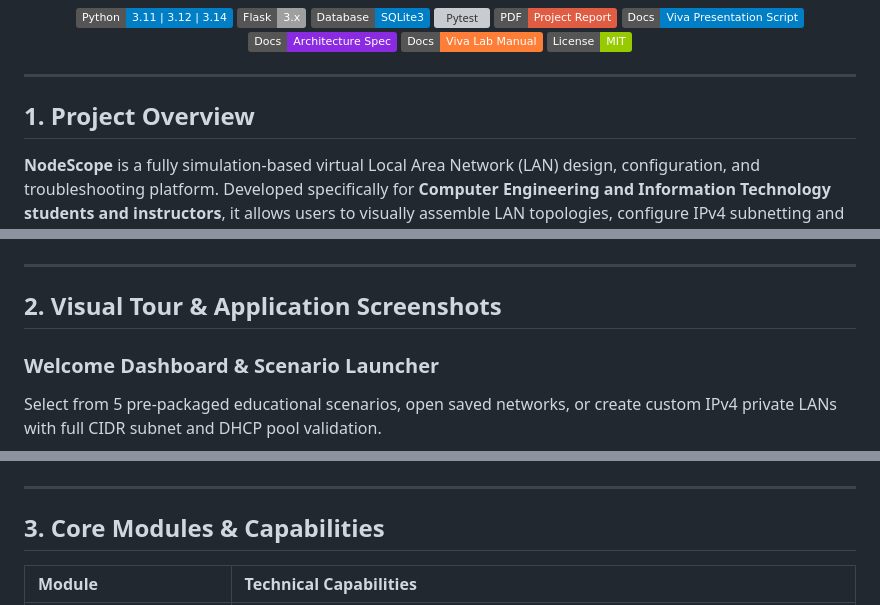
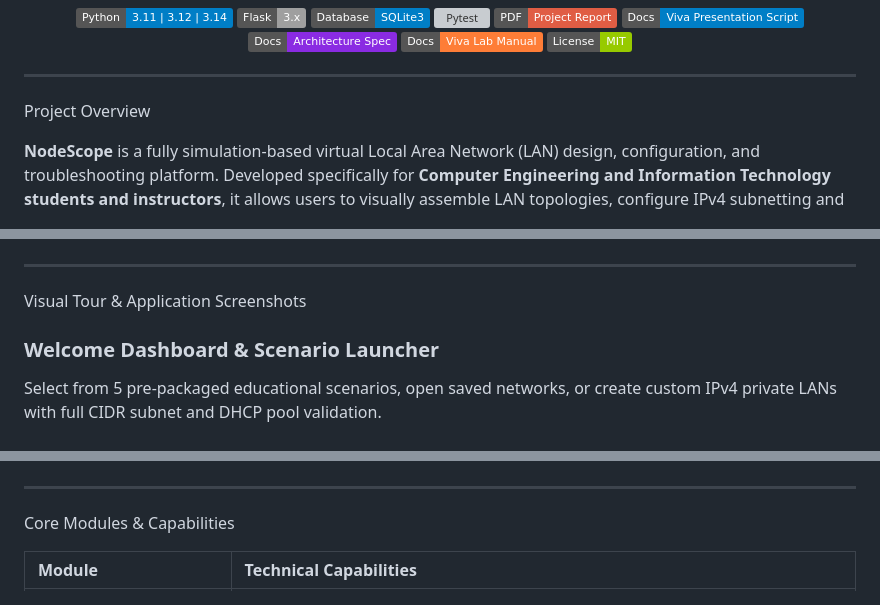
Before and after one commit to Kavishkhan15/NodeScope, a Markdown page: README.md, 3 parts joined by grey strips. Rendered like a GitHub page; badges without logos; grey boxes are pictures that could not be loaded.

Commit message:
Update README for project overview and sections

```diff
--- a/README.md
+++ b/README.md
@@ -21,7 +21,7 @@
 
 ---
 
-## 1. Project Overview
+ Project Overview
 
 **NodeScope** is a fully simulation-based virtual Local Area Network (LAN) design, configuration, and troubleshooting platform. Developed specifically for **Computer Engineering and Information Technology students and instructors**, it allows users to visually assemble LAN topologies, configure IPv4 subnetting and dynamic DHCP services, run deterministic Layer 3 ICMP ping diagnostics, analyze Layer 2 to Layer 3 mappings in a Virtual ARP Table, and troubleshoot real-time IP address collisions with an intelligent **Guided Conflict Resolver**.
 
@@ -30,7 +30,7 @@
 
 ---
 
-## 2. Visual Tour & Application Screenshots
+ Visual Tour & Application Screenshots
 
 ### Welcome Dashboard & Scenario Launcher
 Select from 5 pre-packaged educational scenarios, open saved networks, or create custom IPv4 private LANs with full CIDR subnet and DHCP pool validation.
@@ -67,7 +67,7 @@ Every network event—DHCP lease grants, link modifications, ICMP ping probes, I
 
 ---
 
-## 3. Core Modules & Capabilities
+ Core Modules & Capabilities
 
 | Module | Technical Capabilities |
 | :--- | :--- |
```
Also changed, not shown: other parts of README.md (+1 -1 lines).
